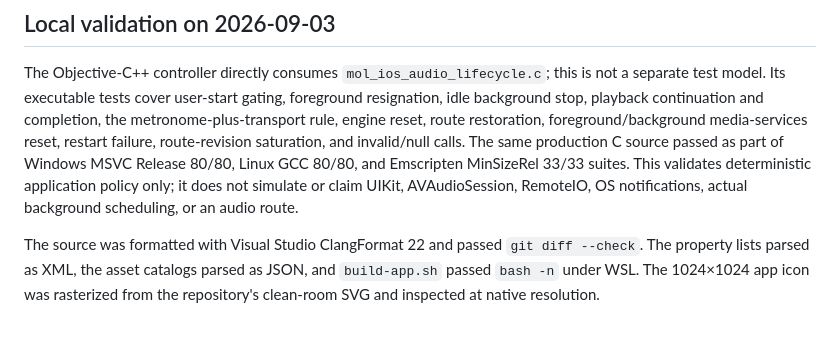
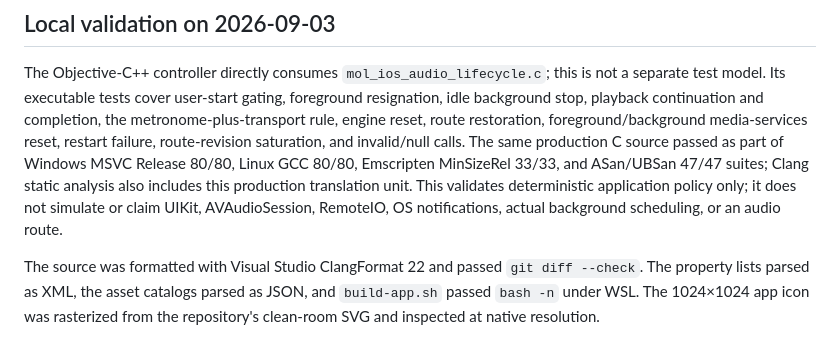
Before and after one commit to peixuan/mol-keyboard, a Markdown page: docs/mobile/M7_IOS_EVIDENCE.md, the part around the change. GitHub-like rendering.

Commit message:
docs: refresh quality gate evidence

```diff
--- a/docs/mobile/M7_IOS_EVIDENCE.md
+++ b/docs/mobile/M7_IOS_EVIDENCE.md
@@ -58,9 +58,11 @@ playback continuation and completion, the metronome-plus-transport rule,
 engine reset, route restoration, foreground/background media-services reset,
 restart failure, route-revision saturation, and invalid/null calls. The same
 production C source passed as part of Windows MSVC Release 80/80, Linux GCC
-80/80, and Emscripten MinSizeRel 33/33 suites. This validates deterministic
-application policy only; it does not simulate or claim UIKit, AVAudioSession,
-RemoteIO, OS notifications, actual background scheduling, or an audio route.
+80/80, Emscripten MinSizeRel 33/33, and ASan/UBSan 47/47 suites; Clang static
+analysis also includes this production translation unit. This validates
+deterministic application policy only; it does not simulate or claim UIKit,
+AVAudioSession, RemoteIO, OS notifications, actual background scheduling, or an
+audio route.
 
 The source was formatted with Visual Studio ClangFormat 22 and passed
 `git diff --check`. The property lists parsed as XML, the asset catalogs parsed
```
Also changed, not shown: docs/status/IMPLEMENTATION_STATUS.md (+5 -3 lines), docs/status/PLATFORM_MATRIX.md (+1 -1 lines).
